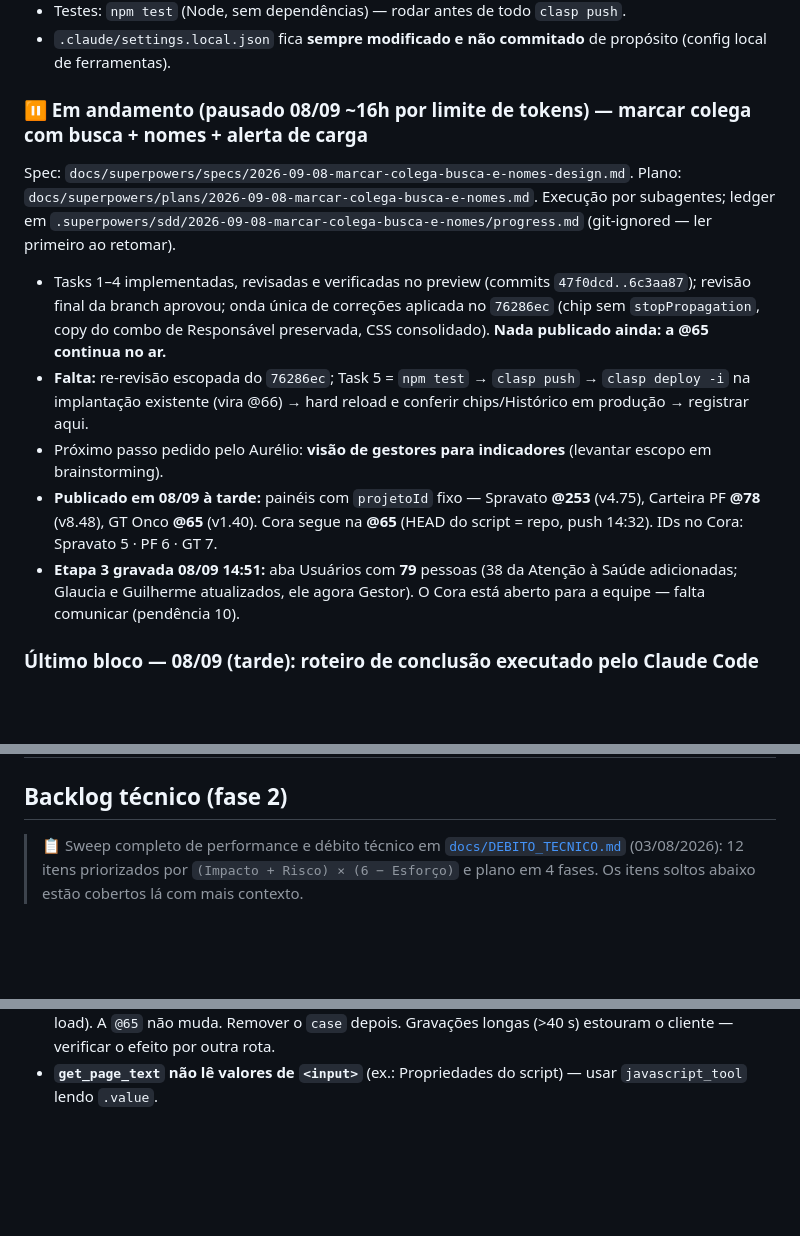
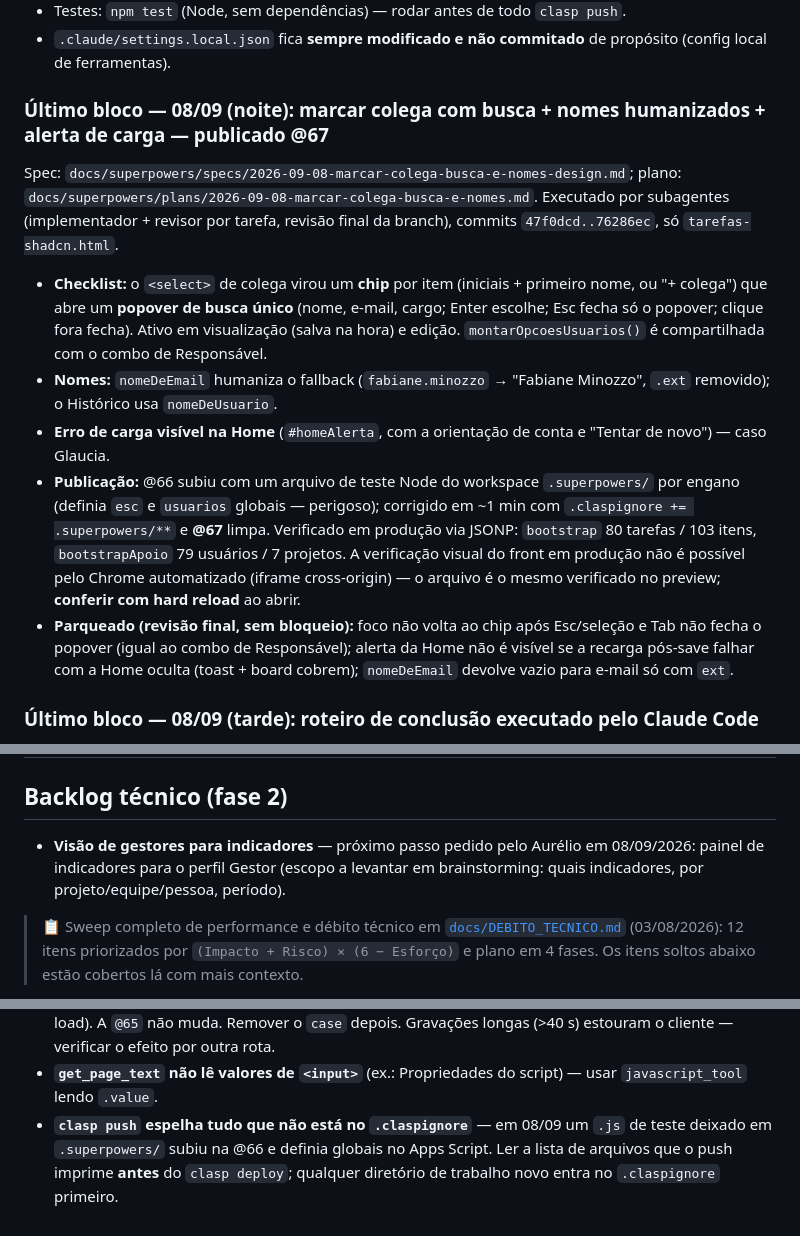
Before and after one commit to vinicius-baiao/Unimed-CNU, a Markdown page: docs/HANDOFF.md, 3 parts joined by grey strips. Drawn GitHub-style; blank space fills up the shorter version.

Commit message:
docs: handoff — chip de colega com busca, nomes humanizados e alerta de carga publicados (@67); backlog indicadores

```diff
--- a/docs/HANDOFF.md
+++ b/docs/HANDOFF.md
@@ -23,22 +23,26 @@
 - `.claude/settings.local.json` fica **sempre modificado e não commitado** de propósito
   (config local de ferramentas).
 
-### ⏸️ Em andamento (pausado 08/09 ~16h por limite de tokens) — marcar colega com busca + nomes + alerta de carga
+### Último bloco — 08/09 (noite): marcar colega com busca + nomes humanizados + alerta de carga — publicado @67
 
-Spec: `docs/superpowers/specs/2026-09-08-marcar-colega-busca-e-nomes-design.md`. Plano:
-`docs/superpowers/plans/2026-09-08-marcar-colega-busca-e-nomes.md`. Execução por subagentes; ledger em
-`.superpowers/sdd/2026-09-08-marcar-colega-busca-e-nomes/progress.md` (git-ignored — ler primeiro ao retomar).
+Spec: `docs/superpowers/specs/2026-09-08-marcar-colega-busca-e-nomes-design.md`; plano:
+`docs/superpowers/plans/2026-09-08-marcar-colega-busca-e-nomes.md`. Executado por subagentes (implementador +
+revisor por tarefa, revisão final da branch), commits `47f0dcd..76286ec`, só `tarefas-shadcn.html`.
 
-- Tasks 1–4 implementadas, revisadas e verificadas no preview (commits `47f0dcd..6c3aa87`); revisão final da
-  branch aprovou; onda única de correções aplicada no `76286ec` (chip sem `stopPropagation`, copy do combo de
-  Responsável preservada, CSS consolidado). **Nada publicado ainda: a @65 continua no ar.**
-- **Falta:** re-revisão escopada do `76286ec`; Task 5 = `npm test` → `clasp push` → `clasp deploy -i` na
-  implantação existente (vira @66) → hard reload e conferir chips/Histórico em produção → registrar aqui.
-- Próximo passo pedido pelo Aurélio: **visão de gestores para indicadores** (levantar escopo em brainstorming).
-- **Publicado em 08/09 à tarde:** painéis com `projetoId` fixo — Spravato **@253** (v4.75), Carteira PF **@78** (v8.48),
-  GT Onco **@65** (v1.40). Cora segue na **@65** (HEAD do script = repo, push 14:32). IDs no Cora: Spravato 5 · PF 6 · GT 7.
-- **Etapa 3 gravada 08/09 14:51:** aba Usuários com **79** pessoas (38 da Atenção à Saúde adicionadas; Glaucia e
-  Guilherme atualizados, ele agora Gestor). O Cora está aberto para a equipe — falta comunicar (pendência 10).
+- **Checklist:** o `<select>` de colega virou um **chip** por item (iniciais + primeiro nome, ou "+ colega") que abre
+  um **popover de busca único** (nome, e-mail, cargo; Enter escolhe; Esc fecha só o popover; clique fora fecha).
+  Ativo em visualização (salva na hora) e edição. `montarOpcoesUsuarios()` é compartilhada com o combo de Responsável.
+- **Nomes:** `nomeDeEmail` humaniza o fallback (`fabiane.minozzo` → "Fabiane Minozzo", `.ext` removido); o
+  Histórico usa `nomeDeUsuario`.
+- **Erro de carga visível na Home** (`#homeAlerta`, com a orientação de conta e "Tentar de novo") — caso Glaucia.
+- **Publicação:** @66 subiu com um arquivo de teste Node do workspace `.superpowers/` por engano (definia `esc` e
+  `usuarios` globais — perigoso); corrigido em ~1 min com `.claspignore += .superpowers/**` e **@67** limpa.
+  Verificado em produção via JSONP: `bootstrap` 80 tarefas / 103 itens, `bootstrapApoio` 79 usuários / 7 projetos.
+  A verificação visual do front em produção não é possível pelo Chrome automatizado (iframe cross-origin) — o arquivo
+  é o mesmo verificado no preview; **conferir com hard reload** ao abrir.
+- **Parqueado (revisão final, sem bloqueio):** foco não volta ao chip após Esc/seleção e Tab não fecha o popover
+  (igual ao combo de Responsável); alerta da Home não é visível se a recarga pós-save falhar com a Home oculta
+  (toast + board cobrem); `nomeDeEmail` devolve vazio para e-mail só com `ext`.
 
 ### Último bloco — 08/09 (tarde): roteiro de conclusão executado pelo Claude Code
 
@@ -244,6 +248,8 @@ inalterados, console sem erros.
 | 11 | ~~**Etapa 3 — liberar os 38 da equipe**~~ **feita em 08/09 às 14:51** | `importarUsuariosEquipe(false)` está simulada e aprovada (38 a adicionar, 2 a atualizar). Gravar **abre o Cora para as 40 pessoas** — decisão sua. Se preferir liberar por etapas, pedir um filtro por equipe. Enquanto não gravar, o Guilherme Borges segue *Usuário Padrão* e Taiara/Carina/Fabiane não entram. |
 
 ## Backlog técnico (fase 2)
+- **Visão de gestores para indicadores** — próximo passo pedido pelo Aurélio em 08/09/2026: painel de indicadores
+  para o perfil Gestor (escopo a levantar em brainstorming: quais indicadores, por projeto/equipe/pessoa, período).
 
 > 📋 Sweep completo de performance e débito técnico em
 > [`docs/DEBITO_TECNICO.md`](DEBITO_TECNICO.md) (03/08/2026): 12 itens priorizados por
@@ -299,3 +305,6 @@ Silenciar esses avisos via config do hook depende de OK explícito do Aurélio.
   a partir da página do app (esperar ≥12 s após o load). A `@65` não muda. Remover o `case` depois. Gravações longas
   (>40 s) estouram o cliente — verificar o efeito por outra rota.
 - **`get_page_text` não lê valores de `<input>`** (ex.: Propriedades do script) — usar `javascript_tool` lendo `.value`.
+- **`clasp push` espelha tudo que não está no `.claspignore`** — em 08/09 um `.js` de teste deixado em
+  `.superpowers/` subiu na @66 e definia globais no Apps Script. Ler a lista de arquivos que o push imprime **antes**
+  do `clasp deploy`; qualquer diretório de trabalho novo entra no `.claspignore` primeiro.
```
